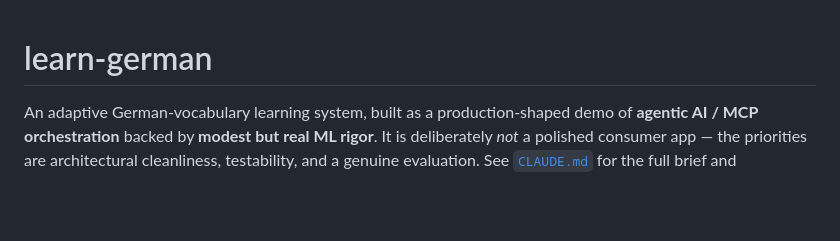
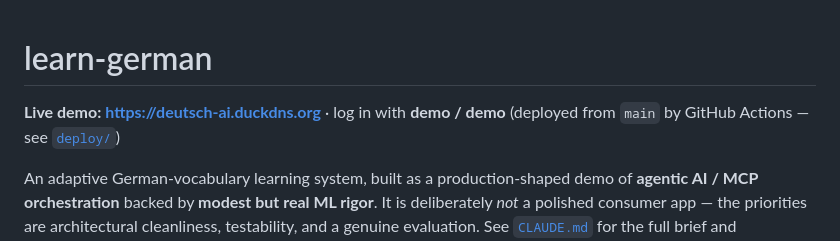
Before and after one commit to nabeelahmad123/deutsch-ai, a Markdown page: README.md, the part around the change. Rendered like a GitHub page; blank space fills up the shorter version.

Commit message:
docs(readme): add the live demo URL
Co-Authored-By: Claude Sonnet 5 <noreply@anthropic.com>

```diff
--- a/README.md
+++ b/README.md
@@ -1,4 +1,7 @@
 # learn-german
+
+**Live demo: <https://deutsch-ai.duckdns.org>** · log in with **demo / demo**
+(deployed from `main` by GitHub Actions — see [`deploy/`](deploy/))
 
 An adaptive German-vocabulary learning system, built as a production-shaped demo
 of **agentic AI / MCP orchestration** backed by **modest but real ML rigor**. It
```
